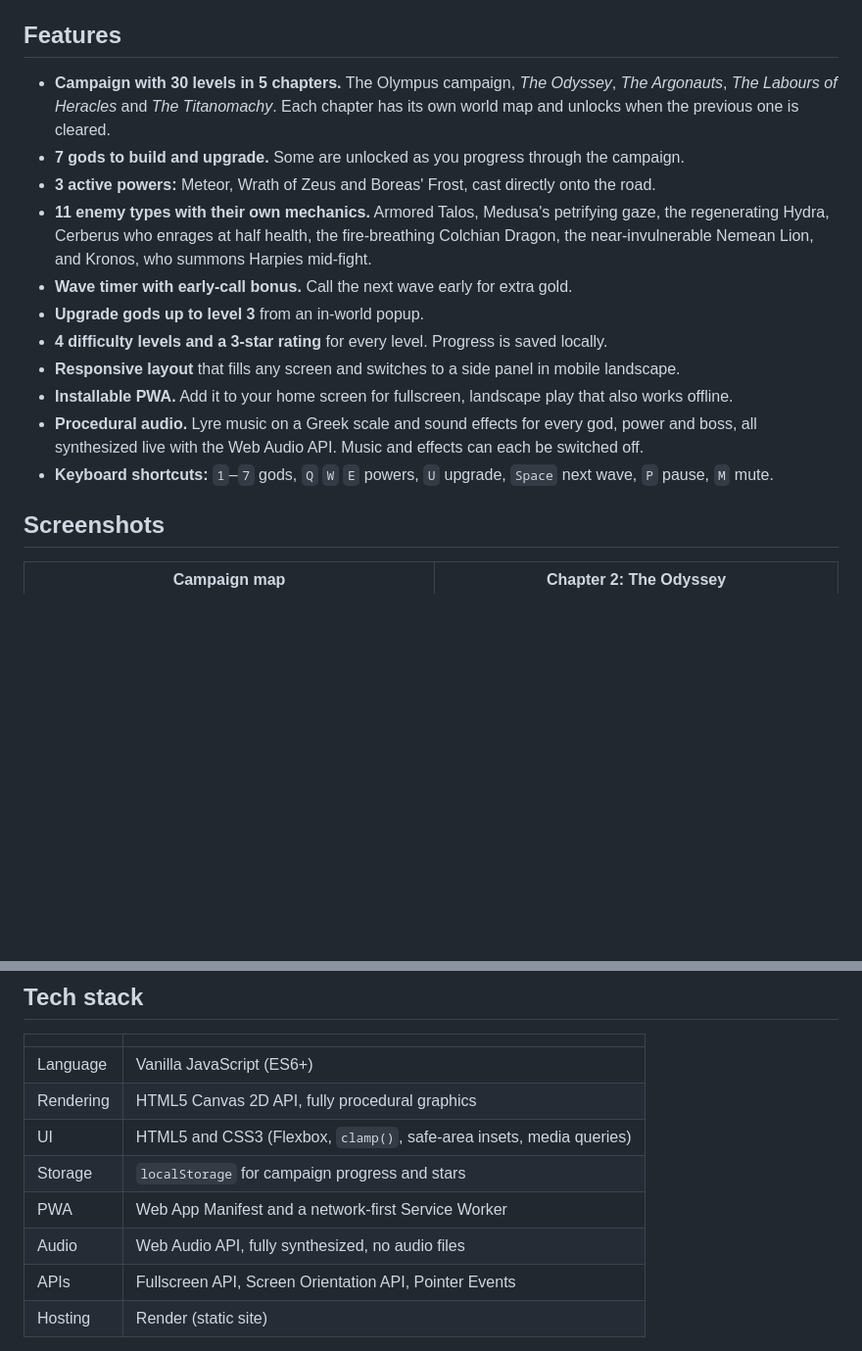
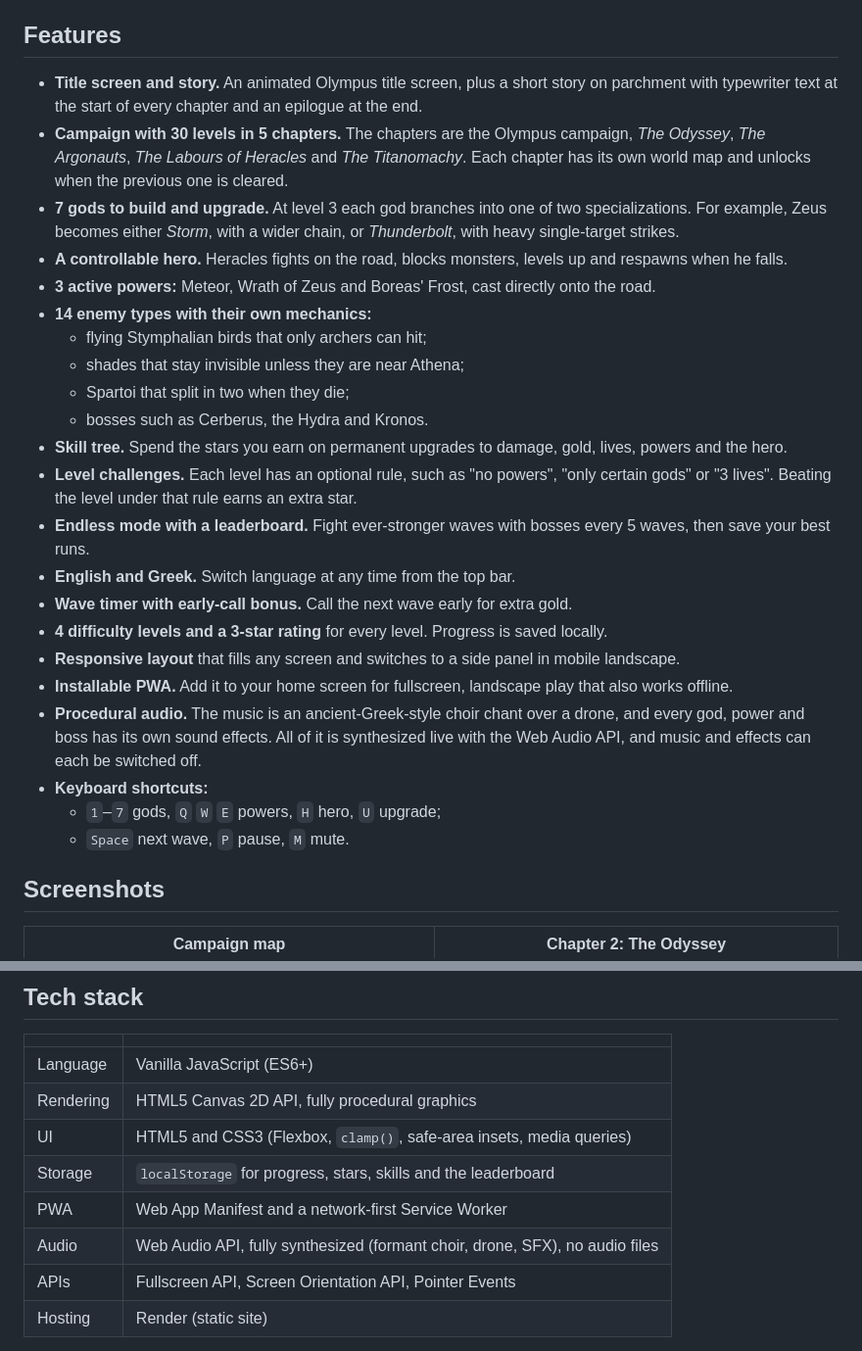
Before and after one commit to G-Developerr/Olympus-Defense, a Markdown page: README.md, 2 parts joined by grey strips. Shown at 98% size. Drawn GitHub-style; blank space fills up the shorter version.

```diff
--- a/README.md
+++ b/README.md
@@ -14,17 +14,28 @@ The game is written in plain JavaScript on an HTML5 Canvas, with no frameworks,
 
 ## Features
 
-- **Campaign with 30 levels in 5 chapters.** The Olympus campaign, *The Odyssey*, *The Argonauts*, *The Labours of Heracles* and *The Titanomachy*. Each chapter has its own world map and unlocks when the previous one is cleared.
-- **7 gods to build and upgrade.** Some are unlocked as you progress through the campaign.
+- **Title screen and story.** An animated Olympus title screen, plus a short story on parchment with typewriter text at the start of every chapter and an epilogue at the end.
+- **Campaign with 30 levels in 5 chapters.** The chapters are the Olympus campaign, *The Odyssey*, *The Argonauts*, *The Labours of Heracles* and *The Titanomachy*. Each chapter has its own world map and unlocks when the previous one is cleared.
+- **7 gods to build and upgrade.** At level 3 each god branches into one of two specializations. For example, Zeus becomes either *Storm*, with a wider chain, or *Thunderbolt*, with heavy single-target strikes.
+- **A controllable hero.** Heracles fights on the road, blocks monsters, levels up and respawns when he falls.
 - **3 active powers:** Meteor, Wrath of Zeus and Boreas' Frost, cast directly onto the road.
-- **11 enemy types with their own mechanics.** Armored Talos, Medusa's petrifying gaze, the regenerating Hydra, Cerberus who enrages at half health, the fire-breathing Colchian Dragon, the near-invulnerable Nemean Lion, and Kronos, who summons Harpies mid-fight.
+- **14 enemy types with their own mechanics:**
+  - flying Stymphalian birds that only archers can hit;
+  - shades that stay invisible unless they are near Athena;
+  - Spartoi that split in two when they die;
+  - bosses such as Cerberus, the Hydra and Kronos.
+- **Skill tree.** Spend the stars you earn on permanent upgrades to damage, gold, lives, powers and the hero.
+- **Level challenges.** Each level has an optional rule, such as "no powers", "only certain gods" or "3 lives". Beating the level under that rule earns an extra star.
+- **Endless mode with a leaderboard.** Fight ever-stronger waves with bosses every 5 waves, then save your best runs.
+- **English and Greek.** Switch language at any time from the top bar.
 - **Wave timer with early-call bonus.** Call the next wave early for extra gold.
-- **Upgrade gods up to level 3** from an in-world popup.
 - **4 difficulty levels and a 3-star rating** for every level. Progress is saved locally.
 - **Responsive layout** that fills any screen and switches to a side panel in mobile landscape.
 - **Installable PWA.** Add it to your home screen for fullscreen, landscape play that also works offline.
-- **Procedural audio.** Lyre music on a Greek scale and sound effects for every god, power and boss, all synthesized live with the Web Audio API. Music and effects can each be switched off.
-- **Keyboard shortcuts:** `1`–`7` gods, `Q` `W` `E` powers, `U` upgrade, `Space` next wave, `P` pause, `M` mute.
+- **Procedural audio.** The music is an ancient-Greek-style choir chant over a drone, and every god, power and boss has its own sound effects. All of it is synthesized live with the Web Audio API, and music and effects can each be switched off.
+- **Keyboard shortcuts:**
+  - `1`–`7` gods, `Q` `W` `E` powers, `H` hero, `U` upgrade;
+  - `Space` next wave, `P` pause, `M` mute.
 
 ## Screenshots
 
@@ -39,9 +50,9 @@ The game is written in plain JavaScript on an HTML5 Canvas, with no frameworks,
 | Language | Vanilla JavaScript (ES6+) |
 | Rendering | HTML5 Canvas 2D API, fully procedural graphics |
 | UI | HTML5 and CSS3 (Flexbox, `clamp()`, safe-area insets, media queries) |
-| Storage | `localStorage` for campaign progress and stars |
+| Storage | `localStorage` for progress, stars, skills and the leaderboard |
 | PWA | Web App Manifest and a network-first Service Worker |
-| Audio | Web Audio API, fully synthesized, no audio files |
+| Audio | Web Audio API, fully synthesized (formant choir, drone, SFX), no audio files |
 | APIs | Fullscreen API, Screen Orientation API, Pointer Events |
 | Hosting | Render (static site) |
 
```
